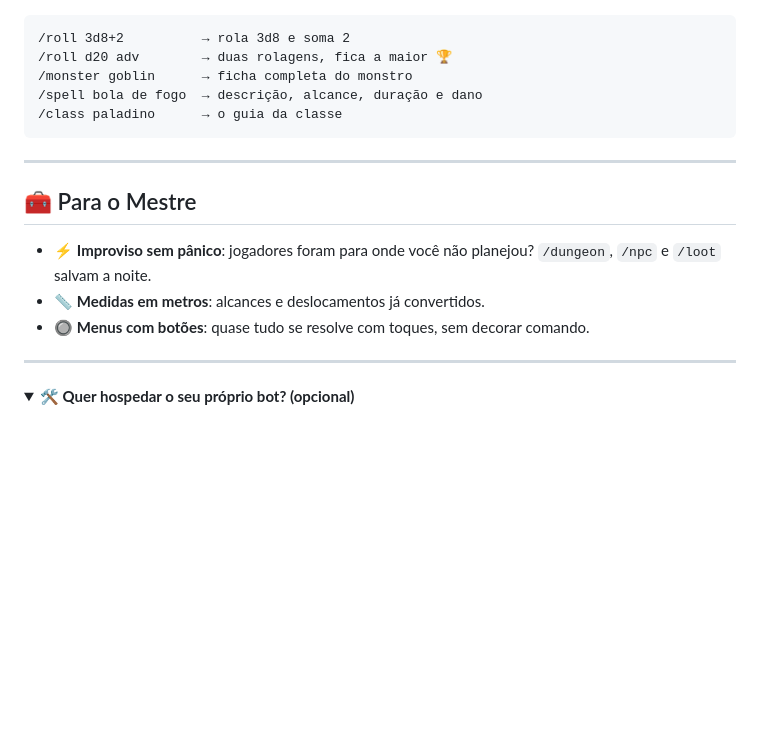
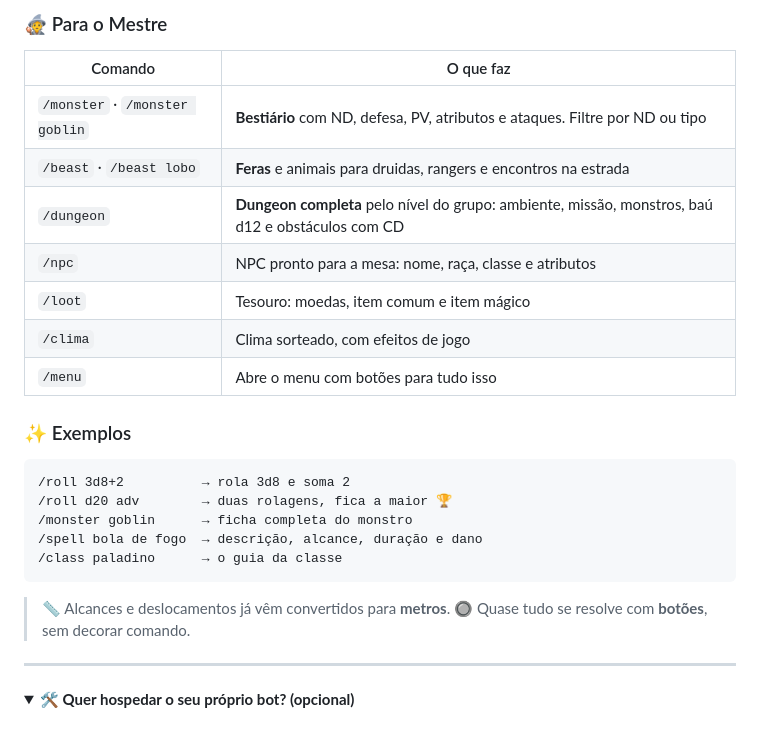
Before and after one commit to PirataZang/botrpg, a Markdown page: README.md, the part around one of its changes. Rendered like a GitHub page; folded sections open; blank space fills up the shorter version.

````diff
--- a/README.md
+++ b/README.md
@@ -62,3 +79,16 @@ O **Lester RPG Bot** é o ajudante de mesa que todo Mestre (e todo jogador) quer
+### 🧙 Para o Mestre
+
+| Comando | O que faz |
+|---|---|
+| `/monster` · `/monster goblin` | **Bestiário** com ND, defesa, PV, atributos e ataques. Filtre por ND ou tipo |
+| `/beast` · `/beast lobo` | **Feras** e animais para druidas, rangers e encontros na estrada |
+| `/dungeon` | **Dungeon completa** pelo nível do grupo: ambiente, missão, monstros, baú d12 e obstáculos com CD |
+| `/npc` | NPC pronto para a mesa: nome, raça, classe e atributos |
+| `/loot` | Tesouro: moedas, item comum e item mágico |
+| `/clima` | Clima sorteado, com efeitos de jogo |
+| `/menu` | Abre o menu com botões para tudo isso |
+
+### ✨ Exemplos
 
 ```text
 /roll 3d8+2          → rola 3d8 e soma 2
@@ -68,13 +98,7 @@ O **Lester RPG Bot** é o ajudante de mesa que todo Mestre (e todo jogador) quer
 /class paladino      → o guia da classe
 ```
 
----
-
-## 🧰 Para o Mestre
-
-- ⚡ **Improviso sem pânico**: jogadores foram para onde você não planejou? `/dungeon`, `/npc` e `/loot` salvam a noite.
-- 📏 **Medidas em metros**: alcances e deslocamentos já convertidos.
-- 🔘 **Menus com botões**: quase tudo se resolve com toques, sem decorar comando.
+> 📏 Alcances e deslocamentos já vêm convertidos para **metros**. 🔘 Quase tudo se resolve com **botões**, sem decorar comando.
 
 ---
 
````
Also changed, not shown: other parts of README.md (+59 -42 lines), docs/demo.gif (added), docs/qr-rpgsilverbot.png, 2 other files.
